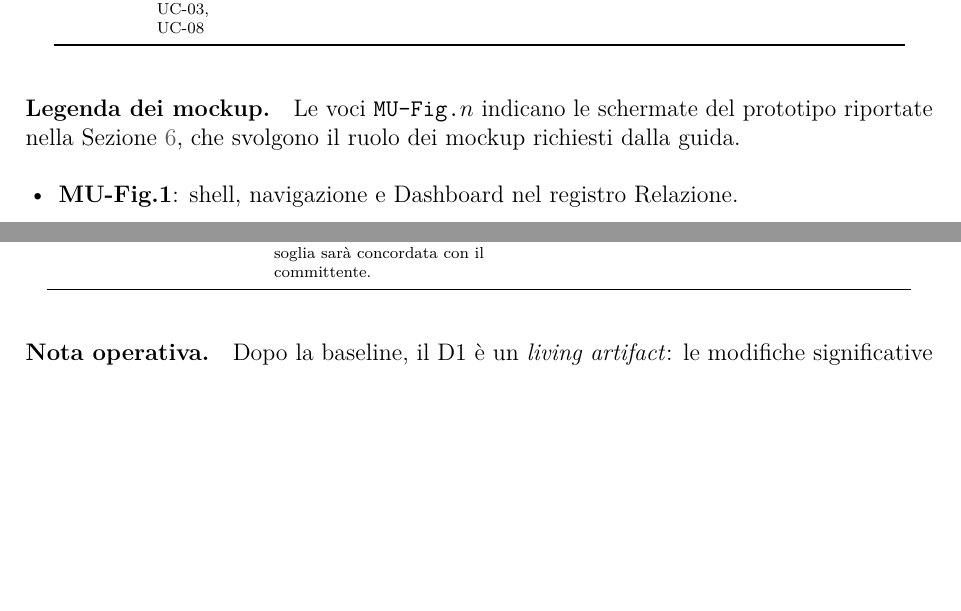
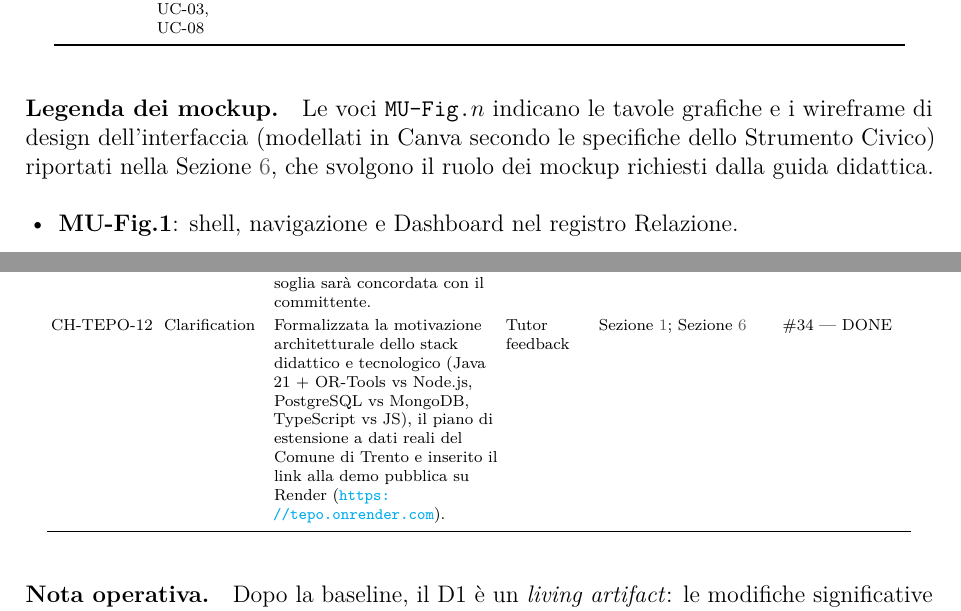
Before and after one commit to T-E-P-O/D1, a LaTeX document (D1_main.tex, which reads sections/GestioneModifiche.tex, sections/Traceability.tex): two parts of pages 60 and 62 of 62 before the commit and two parts of pages 61 and 63 of 64 after it, joined at a grey line, cut so that both start at the same text, the shorter picture padded with empty space. Compiled offline with pdfLaTeX.

Commit message:
docs(d1): perfezionamento metadati frontespizio, allineamento wireframe Canva e tracciamento CH-TEPO-12

```diff
--- a/sections/GestioneModifiche.tex
+++ b/sections/GestioneModifiche.tex
@@ -37,8 +37,9 @@
 CH-TEPO-09 & Clarification & Sostituita la formulazione ``tema chiaro/scuro'' con i due registri di lettura ``Relazione'' e ``Sala operativa'', chiarita la persistenza della preferenza e la forzatura del registro Relazione in stampa. & Guida D1 V1.2 / team review & \RFref{rf:tema}; \USref{us:tema}; AC-US16-01/02/03 & commit \texttt{d20b436} --- DONE \\
 CH-TEPO-10 & Clarification & Chiarito che l'importazione CSV del prototipo riguarda i soli edifici (header a otto campi) e che l'importazione delle opzioni di intervento non è inclusa nell'MVP; aggiornati \RFref{rf:import_csv} e \USref{us:import}. & Guida D1 V1.2 / team review & \RFref{rf:import_csv}; \USref{us:import}; AC-US04-01/02 & commit \texttt{d20b436} --- DONE \\
 CH-TEPO-11 & Clarification & La soglia temporale della prova di usabilità di \RNFref{rnf:usabilita} non è fissata: la verifica osserverà il completamento del percorso senza formazione formale e la soglia sarà concordata con il committente. & Guida D1 V1.2 / team review & \RNFref{rnf:usabilita}; Sezione~\ref{sec:traceability} & commit \texttt{d20b436} --- OPEN \\
+CH-TEPO-12 & Clarification & Formalizzata la motivazione architetturale dello stack didattico e tecnologico (Java 21 + OR-Tools vs Node.js, PostgreSQL vs MongoDB, TypeScript vs JS), il piano di estensione a dati reali del Comune di Trento e inserito il link alla demo pubblica su Render (\url{https://tepo.onrender.com}). & Tutor feedback & Sezione~\ref{sec:progetto}; Sezione~\ref{sec:design} & \#34 --- DONE \\
 \end{longtable}
 \endgroup
 
 \paragraph{Nota operativa.}
-Dopo la baseline, il D1 è un \emph{living artifact}: le modifiche significative vengono tracciate su GitHub e sottoposte a \emph{impact analysis}. Gli artefatti successivi (D2, codice, test) sono indicati come impattati solo se già esistenti al momento della modifica. La cronologia completa è mantenuta nel repository; questa sezione ne riporta la sintesi. Le modifiche CH-TEPO-05 (snapshot delle revisioni dati) e CH-TEPO-11 (soglia della prova di usabilità) restano aperte e saranno chiuse nel D2. Le righe CH-TEPO-07--11 sono riferite al commit \texttt{d20b436}; i numeri di Issue e Pull Request saranno allineati nel repository al momento della pubblicazione.
+Dopo la baseline, il D1 è un \emph{living artifact}: le modifiche significative vengono tracciate su GitHub e sottoposte a \emph{impact analysis}. Gli artefatti successivi (D2, codice, test) sono indicati come impattati solo se già esistenti al momento della modifica. La cronologia completa è mantenuta nel repository; questa sezione ne riporta la sintesi. Le modifiche CH-TEPO-05 (snapshot delle revisioni dati) e CH-TEPO-11 (soglia della prova di usabilità) restano aperte e saranno chiuse nel D2. Le righe CH-TEPO-07--12 sono riferite al commit \texttt{d20b436}; i numeri di Issue e Pull Request saranno allineati nel repository al momento della pubblicazione.
--- a/sections/Traceability.tex
+++ b/sections/Traceability.tex
@@ -55,7 +55,7 @@
 \endgroup
 
 \paragraph{Legenda dei mockup.}
-Le voci \texttt{MU-Fig.$n$} indicano le schermate del prototipo riportate nella Sezione~\ref{sec:design}, che svolgono il ruolo dei mockup richiesti dalla guida.
+Le voci \texttt{MU-Fig.$n$} indicano le tavole grafiche e i wireframe di design dell'interfaccia (modellati in Canva secondo le specifiche dello Strumento Civico) riportati nella Sezione~\ref{sec:design}, che svolgono il ruolo dei mockup richiesti dalla guida didattica.
 \begin{itemize}[leftmargin=1.4em, itemsep=0.15em]
     \item \textbf{MU-Fig.1}: shell, navigazione e Dashboard nel registro Relazione.
     \item \textbf{MU-Fig.2}: Dashboard nel registro Sala operativa.
```
Also changed, not shown: D1_main.tex (+2 -0 lines), sections/DesignFrontEnd.tex (+1 -1 lines), README.md, 1 other file.
